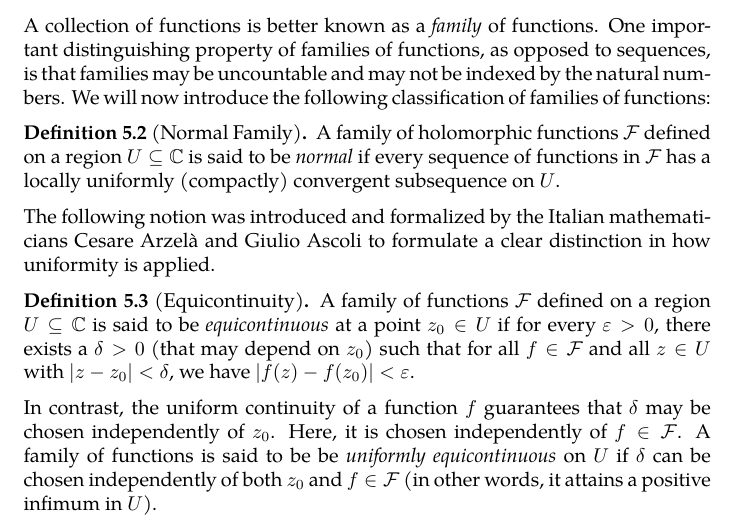
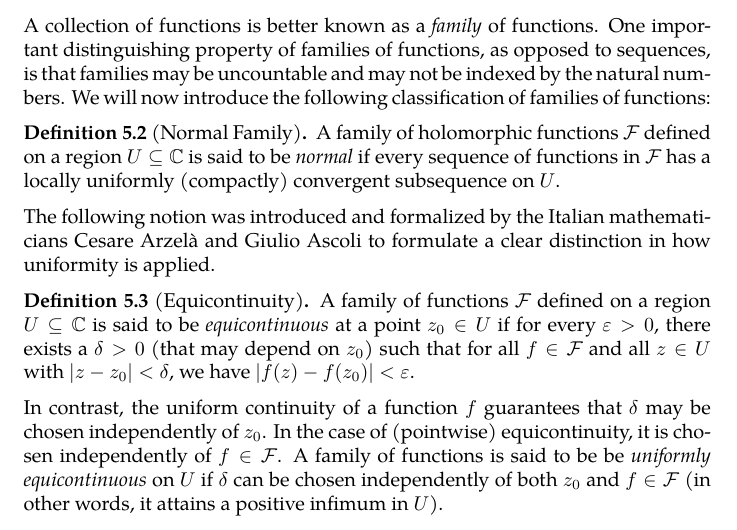
Before and after one commit to slipperking/complex-analysis-latex, a LaTeX document (main.tex): part of page 133 of 142, cut so that both start at the same text. Compiled offline with pdfLaTeX.

Commit message:
overleaf_to_git (Thu Jul 31 22:38:43 2025 -0700): update main.tex from r18725 to r18727

```diff
--- a/main.tex
+++ b/main.tex
@@ -3101,7 +3101,8 @@ The following notion was introduced and formalized by the Italian mathematicians
 \begin{definition}[Equicontinuity]\label{def:equicontinuity}
     A family of functions \(\mathcal{F}\) defined on a region \(U\subseteq\mathbb{C}\) is said to be \textit{equicontinuous} at a point \(z_0\in U\) if for every \(\varepsilon>0\), there exists a \(\delta>0\) (that may depend on \(z_0\)) such that for all \(f\in\mathcal{F}\) and all \(z\in U\) with \(\abs{z-z_0}<\delta\), we have \(\abs{f(z)-f(z_0)}<\varepsilon\).
 \end{definition}
-In contrast, the uniform continuity of a function \(f\) guarantees that \(\delta\) may be chosen independently of \(z_0\). Here, it is chosen independently of \(f\in\mathcal{F}\). A family of functions is said to be be \textit{uniformly equicontinuous} on \(U\) if \(\delta\) can be chosen independently of both \(z_0\) and \(f\in\mathcal{F}\) (in other words, it attains a positive infimum in \(U\)).
+In contrast, the uniform continuity of a function \(f\) guarantees that \(\delta\) may be chosen independently of \(z_0\). In the case of (pointwise) equicontinuity, it is chosen independently of \(f\in\mathcal{F}\). A family of functions is said to be be \textit{uniformly equicontinuous} on \(U\) if \(\delta\) can be chosen independently of both \(z_0\) and \(f\in\mathcal{F}\) (in other words, it attains a positive infimum in \(U\)).
+
 \subsection{The Riemann Mapping Theorem}
 The
 
```
